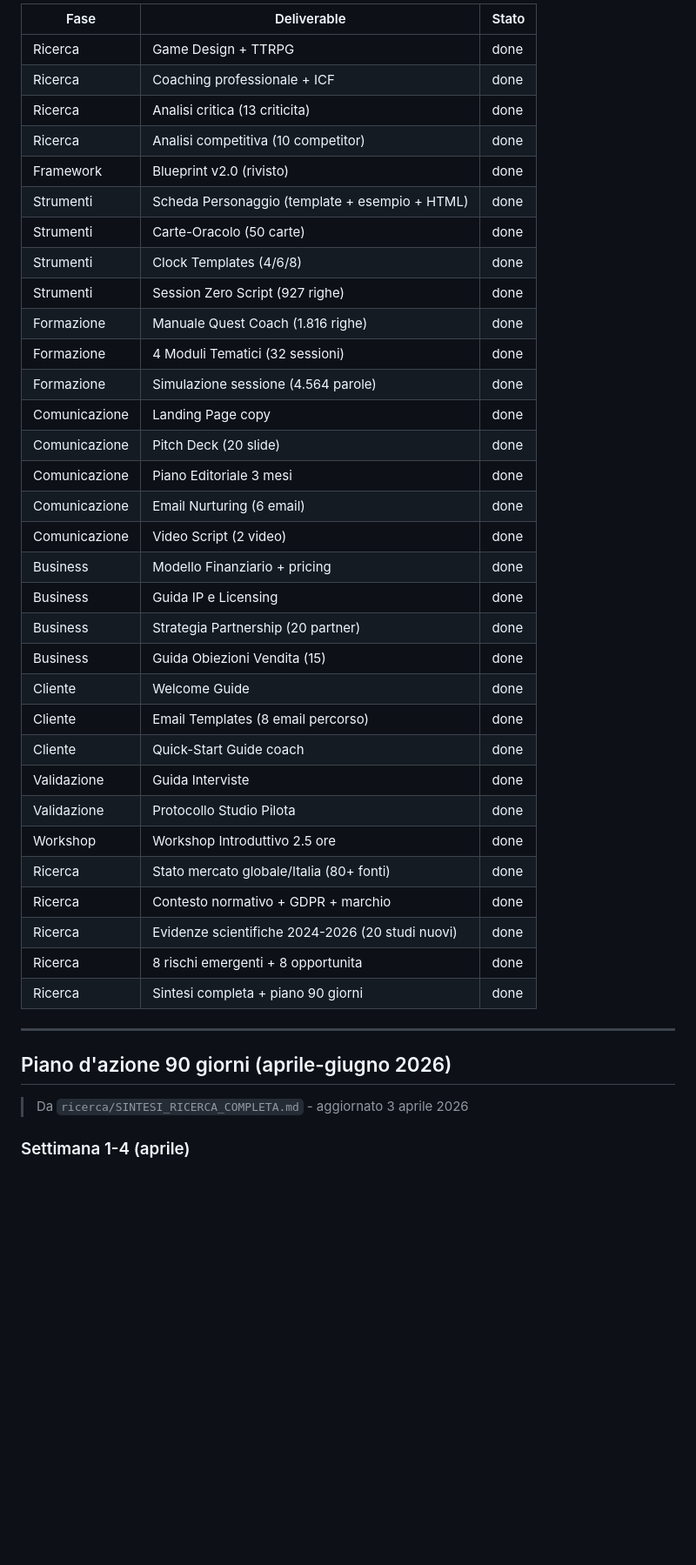
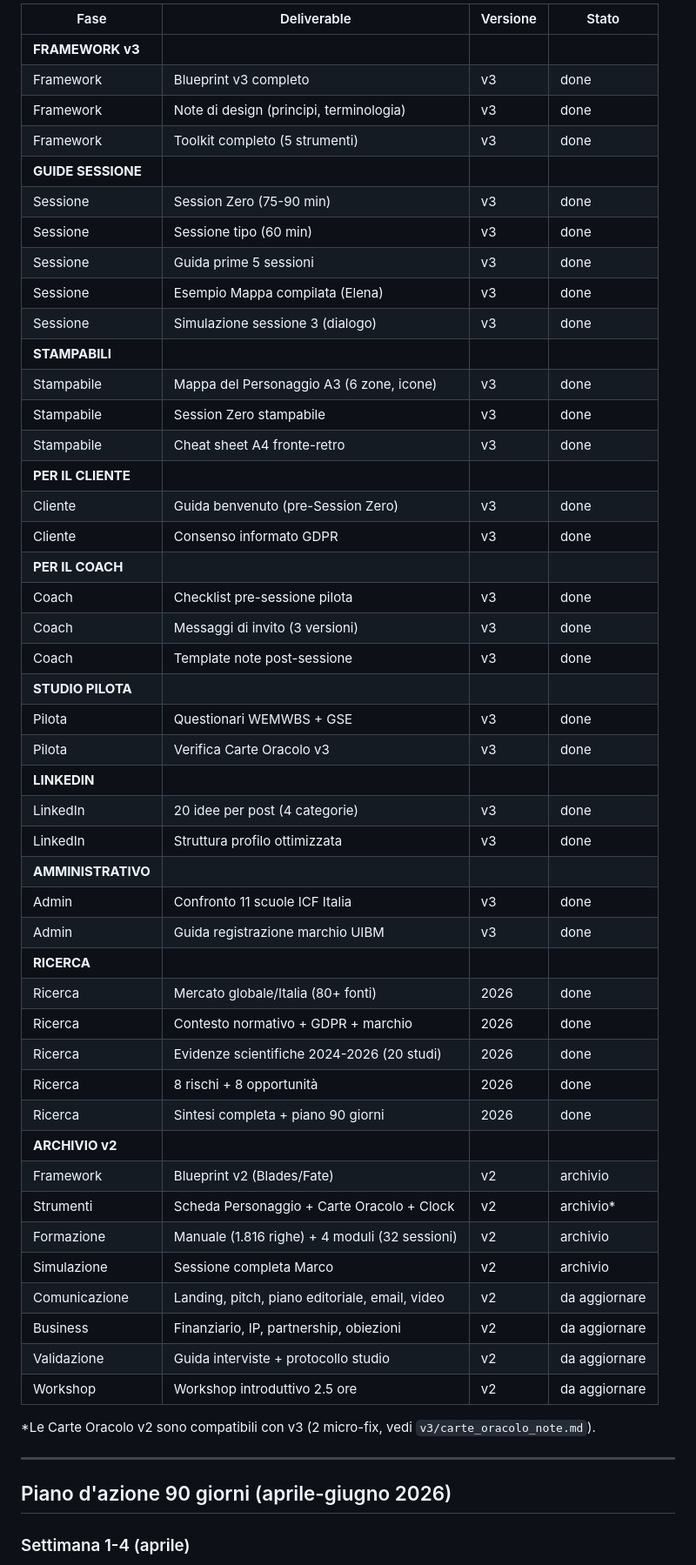
Before and after one commit to lorenzoava21/quest-coaching, a Markdown page: README.md, the part around one of its changes. Shown at 87% size. GitHub-like rendering; blank space fills up the shorter version.

```diff
--- a/README.md
+++ b/README.md
@@ -134,43 +163,56 @@ ricerca/
 
-| Fase | Deliverable | Stato |
-|------|-----------|-------|
-| Ricerca | Game Design + TTRPG | done |
-| Ricerca | Coaching professionale + ICF | done |
-| Ricerca | Analisi critica (13 criticita) | done |
-| Ricerca | Analisi competitiva (10 competitor) | done |
-| Framework | Blueprint v2.0 (rivisto) | done |
-| Strumenti | Scheda Personaggio (template + esempio + HTML) | done |
-| Strumenti | Carte-Oracolo (50 carte) | done |
-| Strumenti | Clock Templates (4/6/8) | done |
-| Strumenti | Session Zero Script (927 righe) | done |
-| Formazione | Manuale Quest Coach (1.816 righe) | done |
-| Formazione | 4 Moduli Tematici (32 sessioni) | done |
-| Formazione | Simulazione sessione (4.564 parole) | done |
-| Comunicazione | Landing Page copy | done |
-| Comunicazione | Pitch Deck (20 slide) | done |
-| Comunicazione | Piano Editoriale 3 mesi | done |
-| Comunicazione | Email Nurturing (6 email) | done |
-| Comunicazione | Video Script (2 video) | done |
-| Business | Modello Finanziario + pricing | done |
-| Business | Guida IP e Licensing | done |
-| Business | Strategia Partnership (20 partner) | done |
-| Business | Guida Obiezioni Vendita (15) | done |
-| Cliente | Welcome Guide | done |
-| Cliente | Email Templates (8 email percorso) | done |
-| Cliente | Quick-Start Guide coach | done |
-| Validazione | Guida Interviste | done |
-| Validazione | Protocollo Studio Pilota | done |
-| Workshop | Workshop Introduttivo 2.5 ore | done |
-| Ricerca | Stato mercato globale/Italia (80+ fonti) | done |
-| Ricerca | Contesto normativo + GDPR + marchio | done |
-| Ricerca | Evidenze scientifiche 2024-2026 (20 studi nuovi) | done |
-| Ricerca | 8 rischi emergenti + 8 opportunita | done |
-| Ricerca | Sintesi completa + piano 90 giorni | done |
+| Fase | Deliverable | Versione | Stato |
+|------|-----------|---------|-------|
+| **FRAMEWORK v3** | | | |
+| Framework | Blueprint v3 completo | v3 | done |
+| Framework | Note di design (principi, terminologia) | v3 | done |
+| Framework | Toolkit completo (5 strumenti) | v3 | done |
+| **GUIDE SESSIONE** | | | |
+| Sessione | Session Zero (75-90 min) | v3 | done |
+| Sessione | Sessione tipo (60 min) | v3 | done |
+| Sessione | Guida prime 5 sessioni | v3 | done |
+| Sessione | Esempio Mappa compilata (Elena) | v3 | done |
+| Sessione | Simulazione sessione 3 (dialogo) | v3 | done |
+| **STAMPABILI** | | | |
+| Stampabile | Mappa del Personaggio A3 (6 zone, icone) | v3 | done |
+| Stampabile | Session Zero stampabile | v3 | done |
+| Stampabile | Cheat sheet A4 fronte-retro | v3 | done |
+| **PER IL CLIENTE** | | | |
+| Cliente | Guida benvenuto (pre-Session Zero) | v3 | done |
+| Cliente | Consenso informato GDPR | v3 | done |
+| **PER IL COACH** | | | |
+| Coach | Checklist pre-sessione pilota | v3 | done |
+| Coach | Messaggi di invito (3 versioni) | v3 | done |
+| Coach | Template note post-sessione | v3 | done |
+| **STUDIO PILOTA** | | | |
+| Pilota | Questionari WEMWBS + GSE | v3 | done |
+| Pilota | Verifica Carte Oracolo v3 | v3 | done |
+| **LINKEDIN** | | | |
+| LinkedIn | 20 idee per post (4 categorie) | v3 | done |
+| LinkedIn | Struttura profilo ottimizzata | v3 | done |
+| **AMMINISTRATIVO** | | | |
+| Admin | Confronto 11 scuole ICF Italia | v3 | done |
+| Admin | Guida registrazione marchio UIBM | v3 | done |
+| **RICERCA** | | | |
+| Ricerca | Mercato globale/Italia (80+ fonti) | 2026 | done |
+| Ricerca | Contesto normativo + GDPR + marchio | 2026 | done |
+| Ricerca | Evidenze scientifiche 2024-2026 (20 studi) | 2026 | done |
+| Ricerca | 8 rischi + 8 opportunità | 2026 | done |
+| Ricerca | Sintesi completa + piano 90 giorni | 2026 | done |
+| **ARCHIVIO v2** | | | |
+| Framework | Blueprint v2 (Blades/Fate) | v2 | archivio |
+| Strumenti | Scheda Personaggio + Carte Oracolo + Clock | v2 | archivio* |
+| Formazione | Manuale (1.816 righe) + 4 moduli (32 sessioni) | v2 | archivio |
+| Simulazione | Sessione completa Marco | v2 | archivio |
+| Comunicazione | Landing, pitch, piano editoriale, email, video | v2 | da aggiornare |
+| Business | Finanziario, IP, partnership, obiezioni | v2 | da aggiornare |
+| Validazione | Guida interviste + protocollo studio | v2 | da aggiornare |
+| Workshop | Workshop introduttivo 2.5 ore | v2 | da aggiornare |
+
+*Le Carte Oracolo v2 sono compatibili con v3 (2 micro-fix, vedi `v3/carte_oracolo_note.md`).
 
 ---
 
 ## Piano d'azione 90 giorni (aprile-giugno 2026)
 
-> Da `ricerca/SINTESI_RICERCA_COMPLETA.md` - aggiornato 3 aprile 2026
-
 ### Settimana 1-4 (aprile)
```
Also changed, not shown: other parts of README.md (+151 -107 lines).
